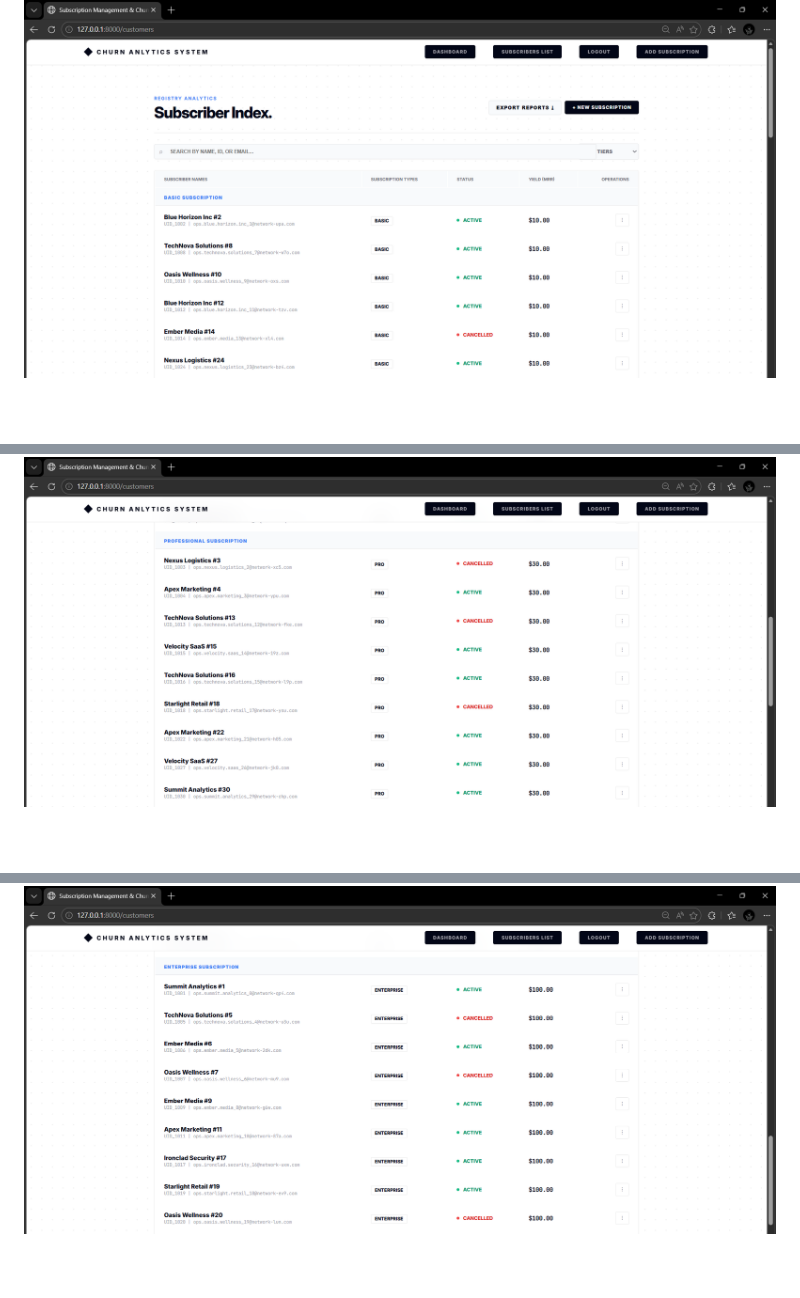
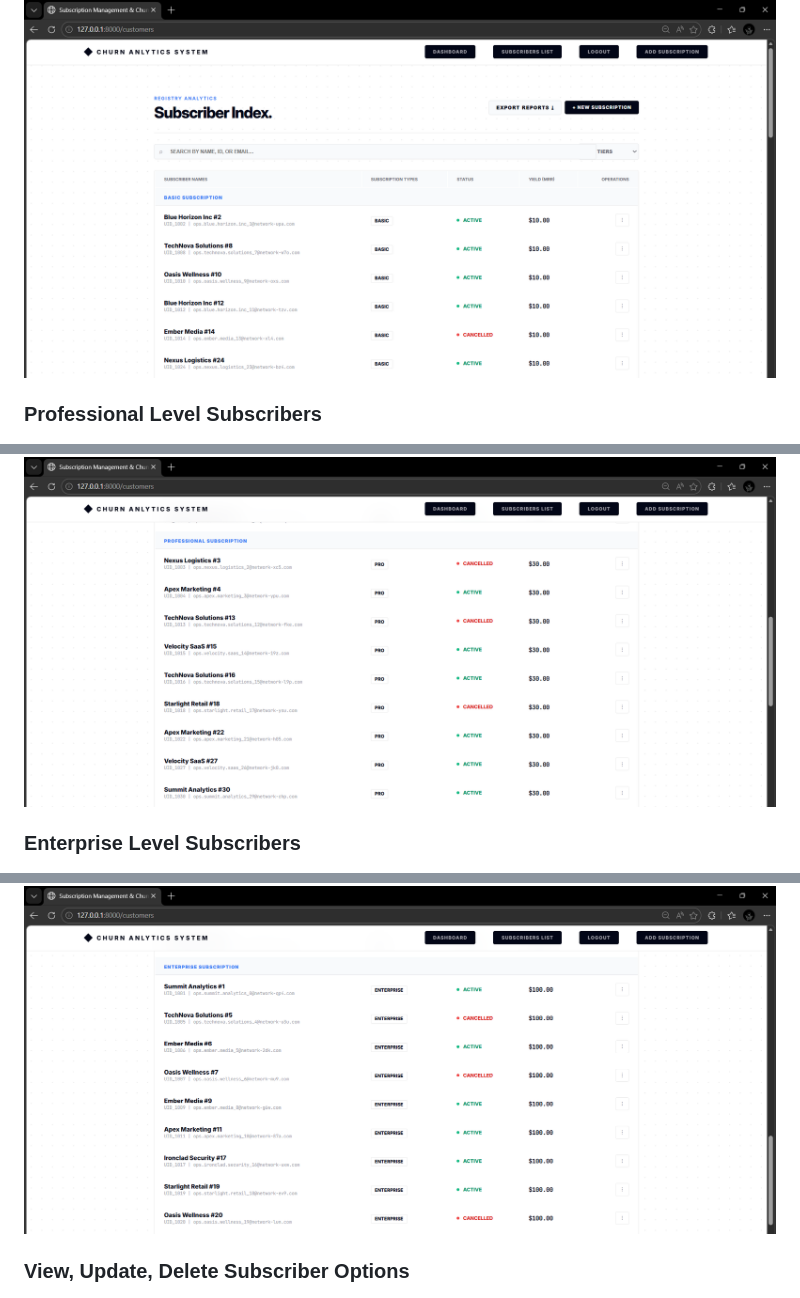
Before and after one commit to KAVINPRABHAKAR/Subscription_Management_And_Churn_Analytics_System, a Markdown page: README.md, 3 parts joined by grey strips. GitHub-like rendering; blank space fills up the shorter version.

```diff
--- a/README.md
+++ b/README.md
@@ -159,8 +165,14 @@ The Subscription Management & Churn Analytics System is designed to help organiz
 
 ![project_output](Output_Screenshots/subscribers1.png)
 
+### Professional Level Subscribers
+
 ![project_output](Output_Screenshots/subscribers2.png)
+
+### Enterprise Level Subscribers
 
 ![project_output](Output_Screenshots/subscribers3.png)
 
+### View, Update, Delete Subscriber Options
+
 ![project_output](Output_Screenshots/subscribers4.png)
```
Also changed, not shown: other parts of README.md (+39 -1 lines).
